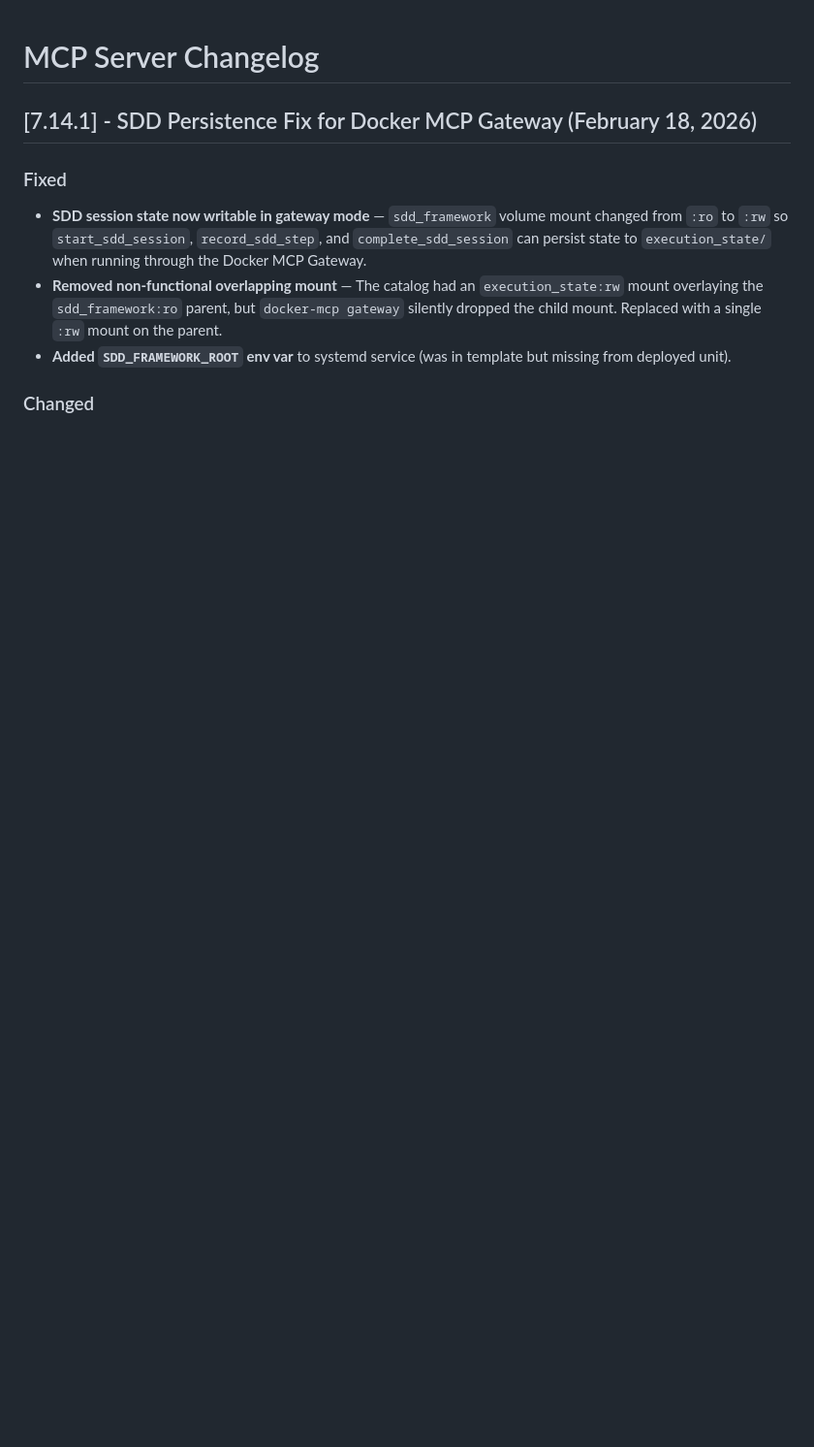
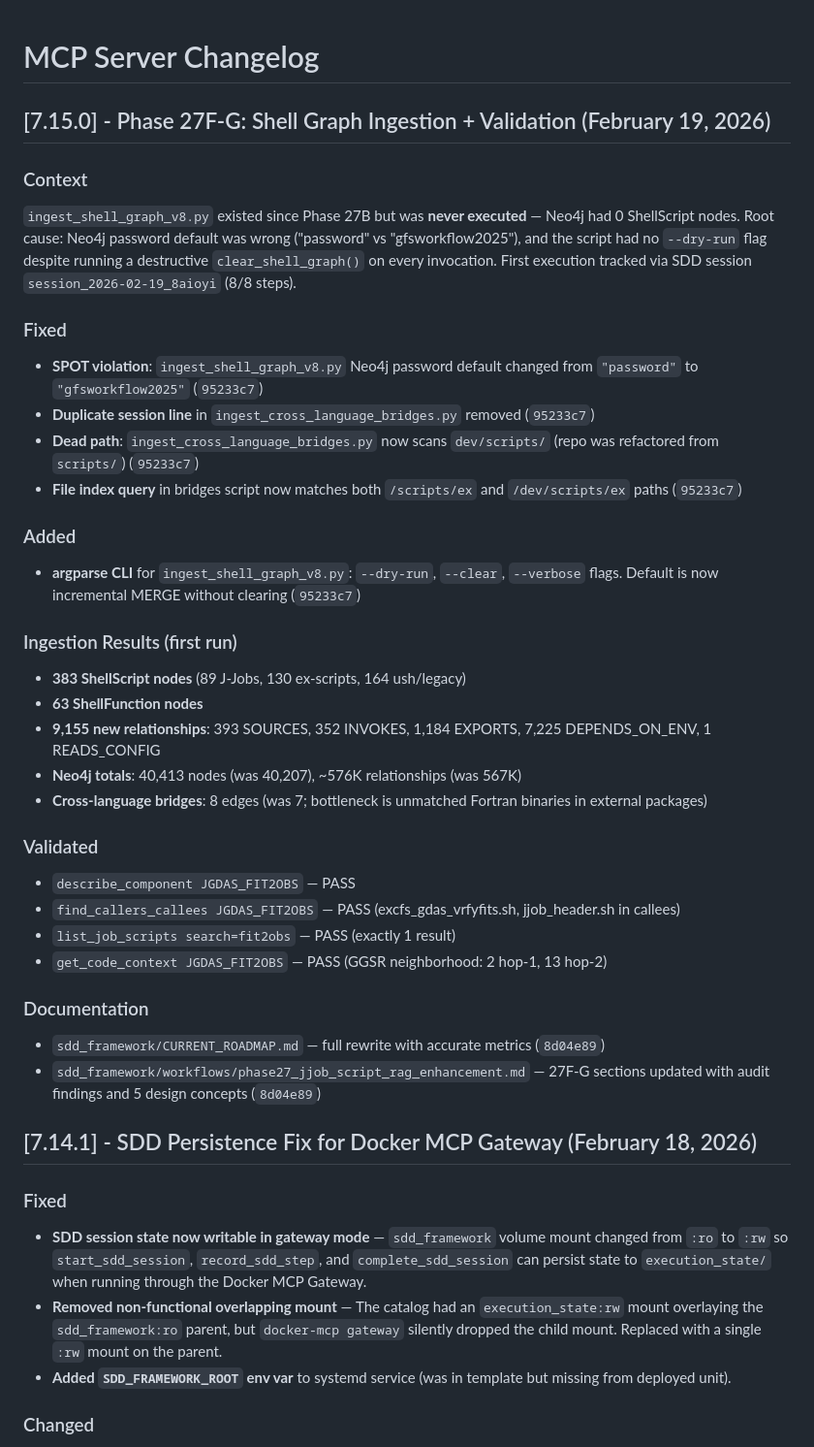
Before and after one commit to TerrenceMcGuinness-NOAA/MDC-MCP-GraphRAG, a Markdown page: CHANGELOG.md, the part around the change. Shown at 97% size. Rendered like a GitHub page; blank space fills up the shorter version.

Commit message:
changelog: v7.15.0 — Phase 27F-G shell graph ingestion

```diff
--- a/CHANGELOG.md
+++ b/CHANGELOG.md
@@ -1,4 +1,35 @@
 # MCP Server Changelog
+
+## [7.15.0] - Phase 27F-G: Shell Graph Ingestion + Validation (February 19, 2026)
+
+### Context
+`ingest_shell_graph_v8.py` existed since Phase 27B but was **never executed** — Neo4j had 0 ShellScript nodes. Root cause: Neo4j password default was wrong ("password" vs "gfsworkflow2025"), and the script had no `--dry-run` flag despite running a destructive `clear_shell_graph()` on every invocation. First execution tracked via SDD session `session_2026-02-19_8aioyi` (8/8 steps).
+
+### Fixed
+- **SPOT violation**: `ingest_shell_graph_v8.py` Neo4j password default changed from `"password"` to `"gfsworkflow2025"` (`95233c7`)
+- **Duplicate session line** in `ingest_cross_language_bridges.py` removed (`95233c7`)
+- **Dead path**: `ingest_cross_language_bridges.py` now scans `dev/scripts/` (repo was refactored from `scripts/`) (`95233c7`)
+- **File index query** in bridges script now matches both `/scripts/ex` and `/dev/scripts/ex` paths (`95233c7`)
+
+### Added
+- **argparse CLI** for `ingest_shell_graph_v8.py`: `--dry-run`, `--clear`, `--verbose` flags. Default is now incremental MERGE without clearing (`95233c7`)
+
+### Ingestion Results (first run)
+- **383 ShellScript nodes** (89 J-Jobs, 130 ex-scripts, 164 ush/legacy)
+- **63 ShellFunction nodes**
+- **9,155 new relationships**: 393 SOURCES, 352 INVOKES, 1,184 EXPORTS, 7,225 DEPENDS_ON_ENV, 1 READS_CONFIG
+- **Neo4j totals**: 40,413 nodes (was 40,207), ~576K relationships (was 567K)
+- **Cross-language bridges**: 8 edges (was 7; bottleneck is unmatched Fortran binaries in external packages)
+
+### Validated
+- `describe_component JGDAS_FIT2OBS` — PASS
+- `find_callers_callees JGDAS_FIT2OBS` — PASS (excfs_gdas_vrfyfits.sh, jjob_header.sh in callees)
+- `list_job_scripts search=fit2obs` — PASS (exactly 1 result)
+- `get_code_context JGDAS_FIT2OBS` — PASS (GGSR neighborhood: 2 hop-1, 13 hop-2)
+
+### Documentation
+- `sdd_framework/CURRENT_ROADMAP.md` — full rewrite with accurate metrics (`8d04e89`)
+- `sdd_framework/workflows/phase27_jjob_script_rag_enhancement.md` — 27F-G sections updated with audit findings and 5 design concepts (`8d04e89`)
 
 ## [7.14.1] - SDD Persistence Fix for Docker MCP Gateway (February 18, 2026)
 
```
